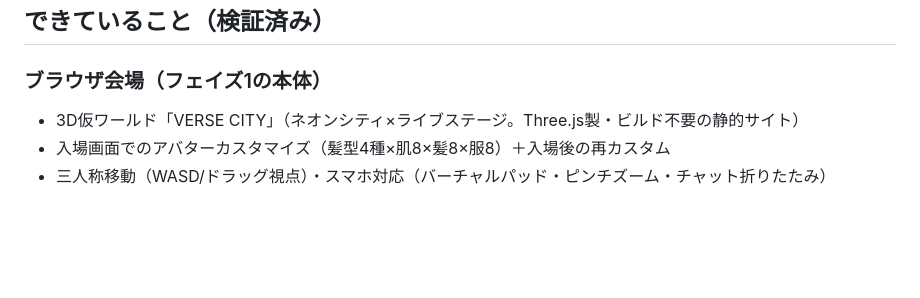
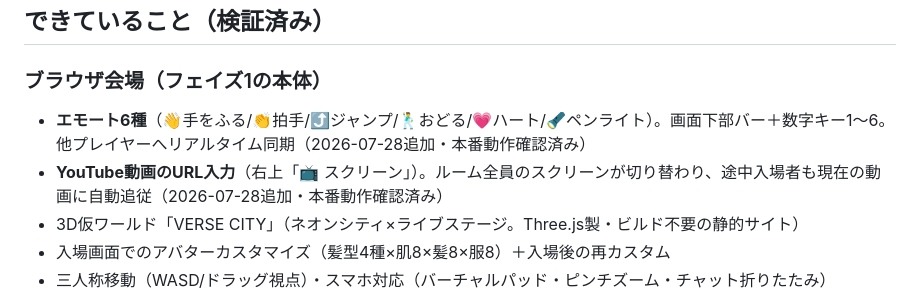
Before and after one commit to loy6161/allverse, a Markdown page: docs/STATUS.md, the part around the change. GitHub-like rendering; blank space fills up the shorter version.

Commit message:
docs: STATUS更新（エモート・スクリーン入力の本番稼働を記録）
Co-Authored-By: Claude Fable 5 <noreply@anthropic.com>

```diff
--- a/docs/STATUS.md
+++ b/docs/STATUS.md
@@ -10,6 +10,8 @@
 ## できていること（検証済み）
 
 ### ブラウザ会場（フェイズ1の本体）
+- **エモート6種**（👋手をふる/👏拍手/⤴️ジャンプ/🕺おどる/💗ハート/🔦ペンライト）。画面下部バー＋数字キー1〜6。他プレイヤーへリアルタイム同期（2026-07-28追加・本番動作確認済み）
+- **YouTube動画のURL入力**（右上「📺 スクリーン」）。ルーム全員のスクリーンが切り替わり、途中入場者も現在の動画に自動追従（2026-07-28追加・本番動作確認済み）
 - 3D仮ワールド「VERSE CITY」（ネオンシティ×ライブステージ。Three.js製・ビルド不要の静的サイト）
 - 入場画面でのアバターカスタマイズ（髪型4種×肌8×髪8×服8）＋入場後の再カスタム
 - 三人称移動（WASD/ドラッグ視点）・スマホ対応（バーチャルパッド・ピンチズーム・チャット折りたたみ）
```
